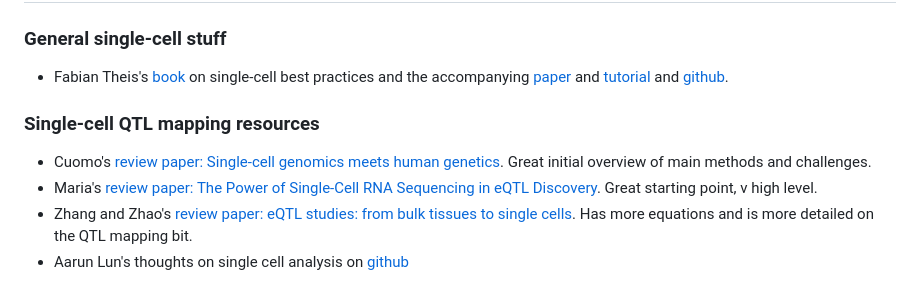
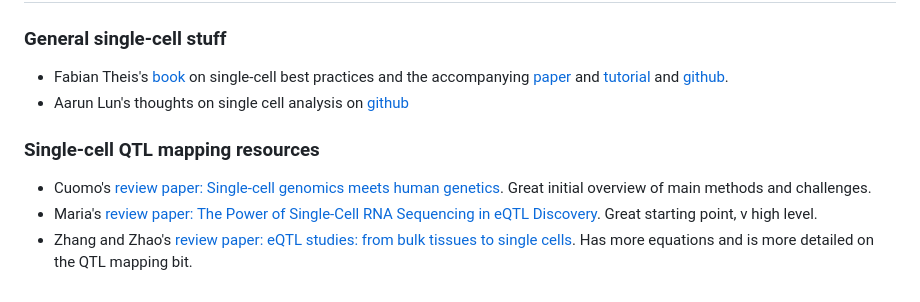
Before and after one commit to baillielab/MMC_computational, a Markdown page: README.md, the part around the change. Rendered like a GitHub page.

```diff
--- a/README.md
+++ b/README.md
@@ -51,10 +51,10 @@ Please feel free to add any and all ideas you would like to implement (or see im
 
 ### General single-cell stuff
 - Fabian Theis's [book](https://www.sc-best-practices.org/preamble.html) on single-cell best practices and the accompanying [paper](https://www.nature.com/articles/s41576-023-00586-w) and [tutorial](https://www.embopress.org/doi/full/10.15252/msb.20188746) and [github](https://github.com/theislab/single-cell-tutorial).
+- Aarun Lun's thoughts on single cell analysis on [github](https://ltla.github.io/SingleCellThoughts/)
 
 ### Single-cell QTL mapping resources
 
 - Cuomo's [review paper: Single-cell genomics meets human genetics](https://www.nature.com/articles/s41576-023-00599-5). Great initial overview of main methods and challenges.
 - Maria's [review paper: The Power of Single-Cell RNA Sequencing in eQTL Discovery](https://www.mdpi.com/2073-4425/13/3/502). Great starting point, v high level.
 - Zhang and Zhao's [review paper: eQTL studies: from bulk tissues to single cells](https://www.sciencedirect.com/science/article/pii/S1673852723001133). Has more equations and is more detailed on the QTL mapping bit.
-- Aarun Lun's thoughts on single cell analysis on [github](https://ltla.github.io/SingleCellThoughts/)
```
